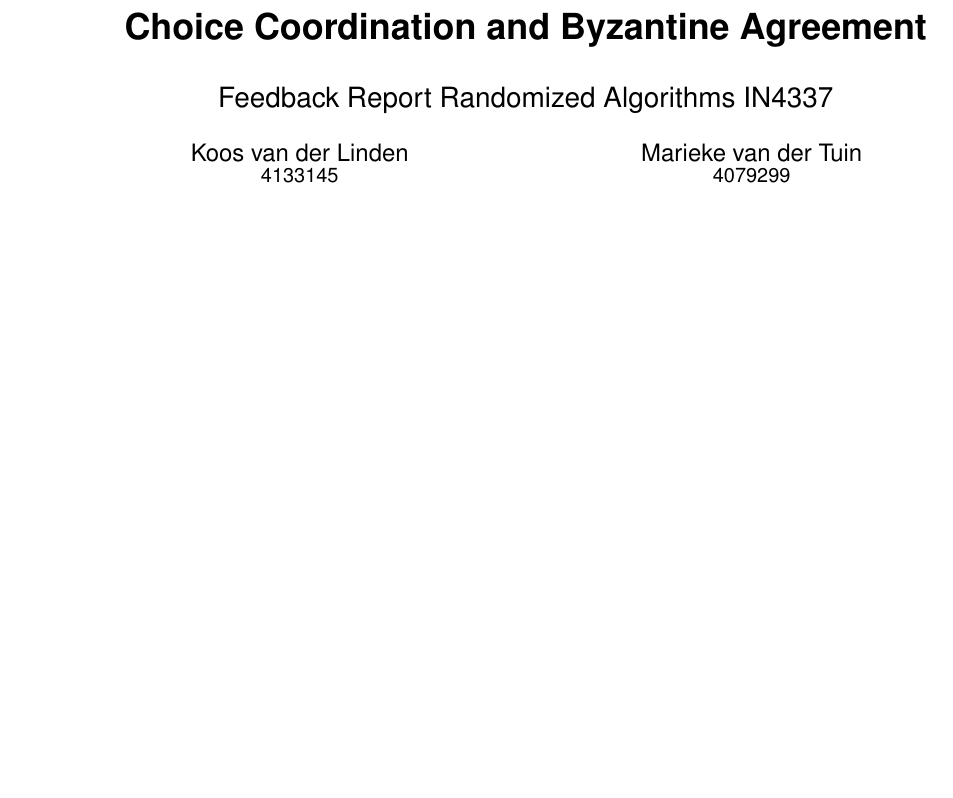
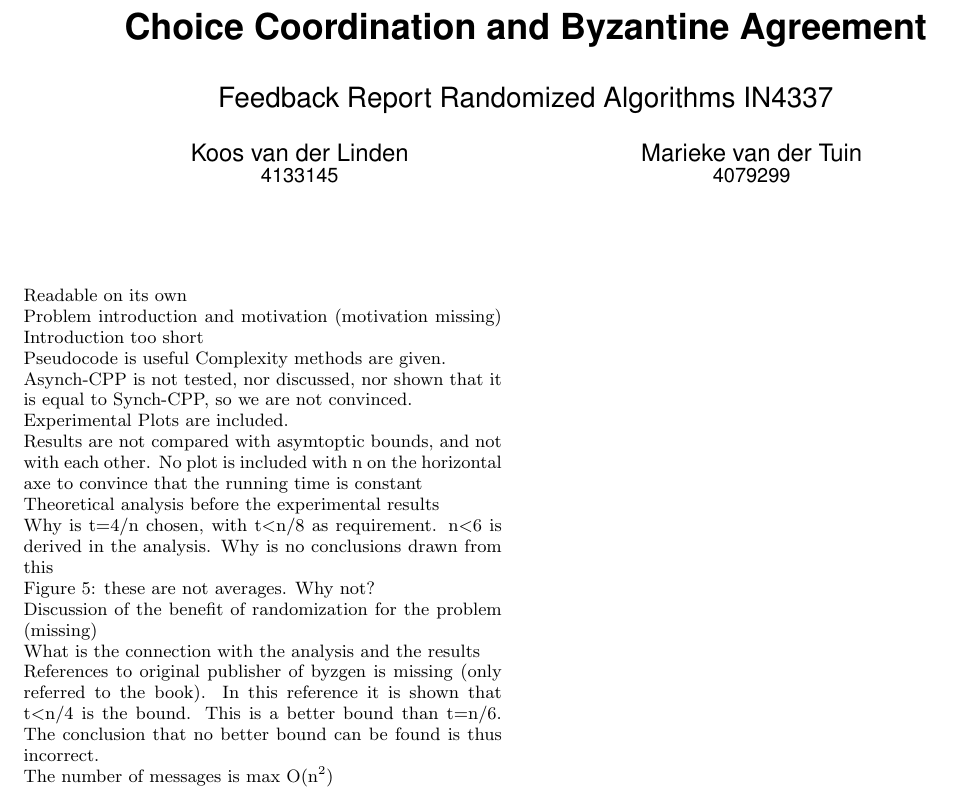
Before and after one commit to mvandertuin/RandomizedAlgorithmsLP, a LaTeX paper (Feedback/feedback.tex): part of the page, cut so that both start at the same text, the shorter picture padded with empty space. Compiled offline with pdfLaTeX.

Commit message:
List of content for feedback

```diff
--- a/Feedback/feedback.tex
+++ b/Feedback/feedback.tex
@@ -24,4 +24,35 @@ Marieke van der Tuin \\ \affaddr{4079299}
 }
 \maketitle
 
+Readable on its own
+
+Problem introduction and motivation (motivation missing)
+Introduction too short
+
+Pseudocode is useful
+Complexity methods are given.
+
+Asynch-CPP is not tested, nor discussed, nor shown that it is equal to Synch-CPP, so we are not convinced.
+
+Experimental Plots are included.
+
+Results are not compared with asymtoptic bounds, and not with each other.
+No plot is included with n on the horizontal axe to convince that the running time is constant
+
+Theoretical analysis before the experimental results
+
+Why is t=4/n chosen, with t<n/8 as requirement. n<6 is derived in the analysis. Why is no conclusions drawn from this
+
+Figure 5: these are not averages. Why not?
+
+Discussion of the benefit of randomization for the problem (missing)
+
+What is the connection with the analysis and the results
+
+References to original publisher of byzgen is missing (only referred to the book).
+In this reference it is shown that t<n/4 is the bound. This is a better bound than t=n/6. The conclusion that no better bound can be found is thus incorrect.
+
+The number of messages is max O(n^2)
+
+
 \end{document}
```
